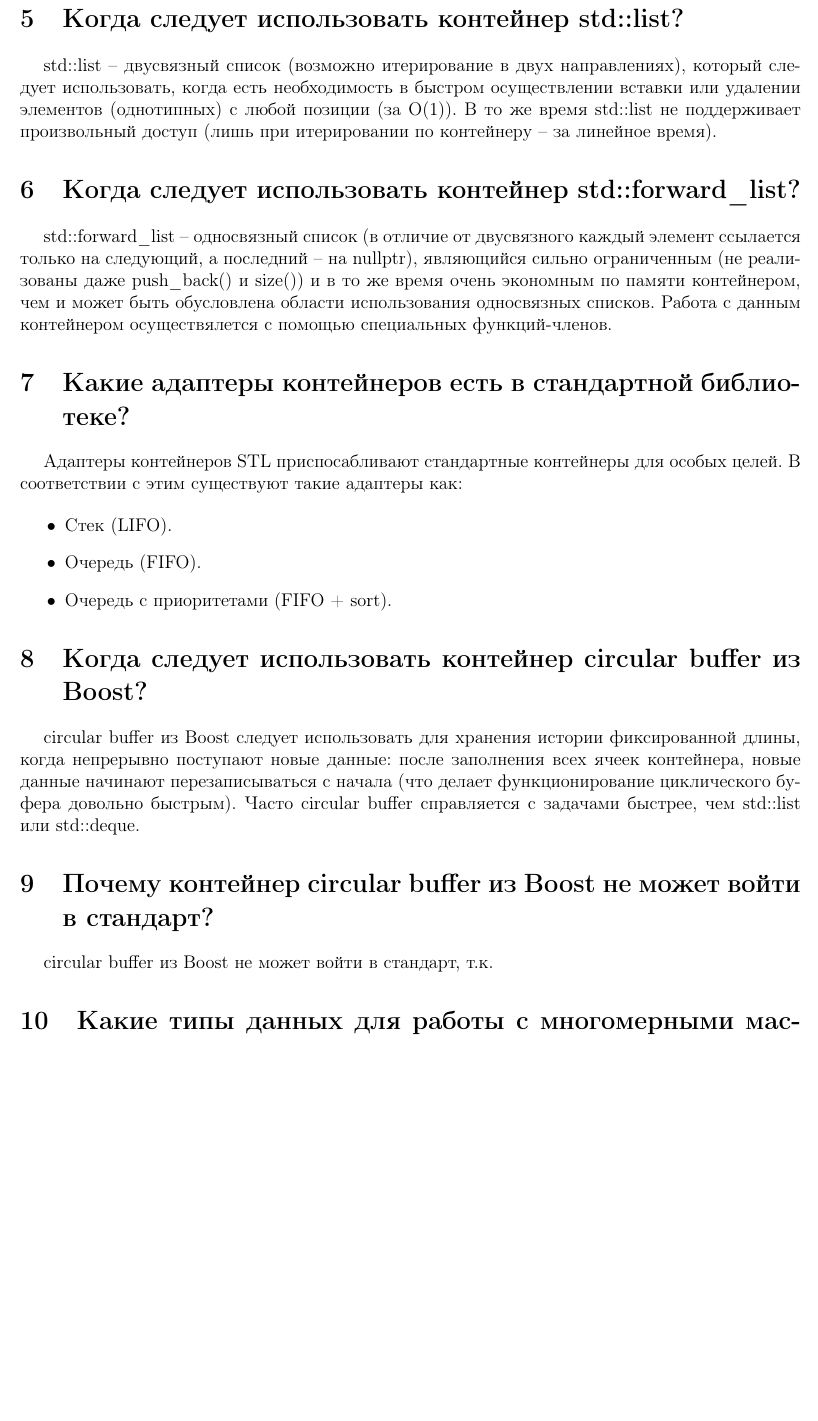
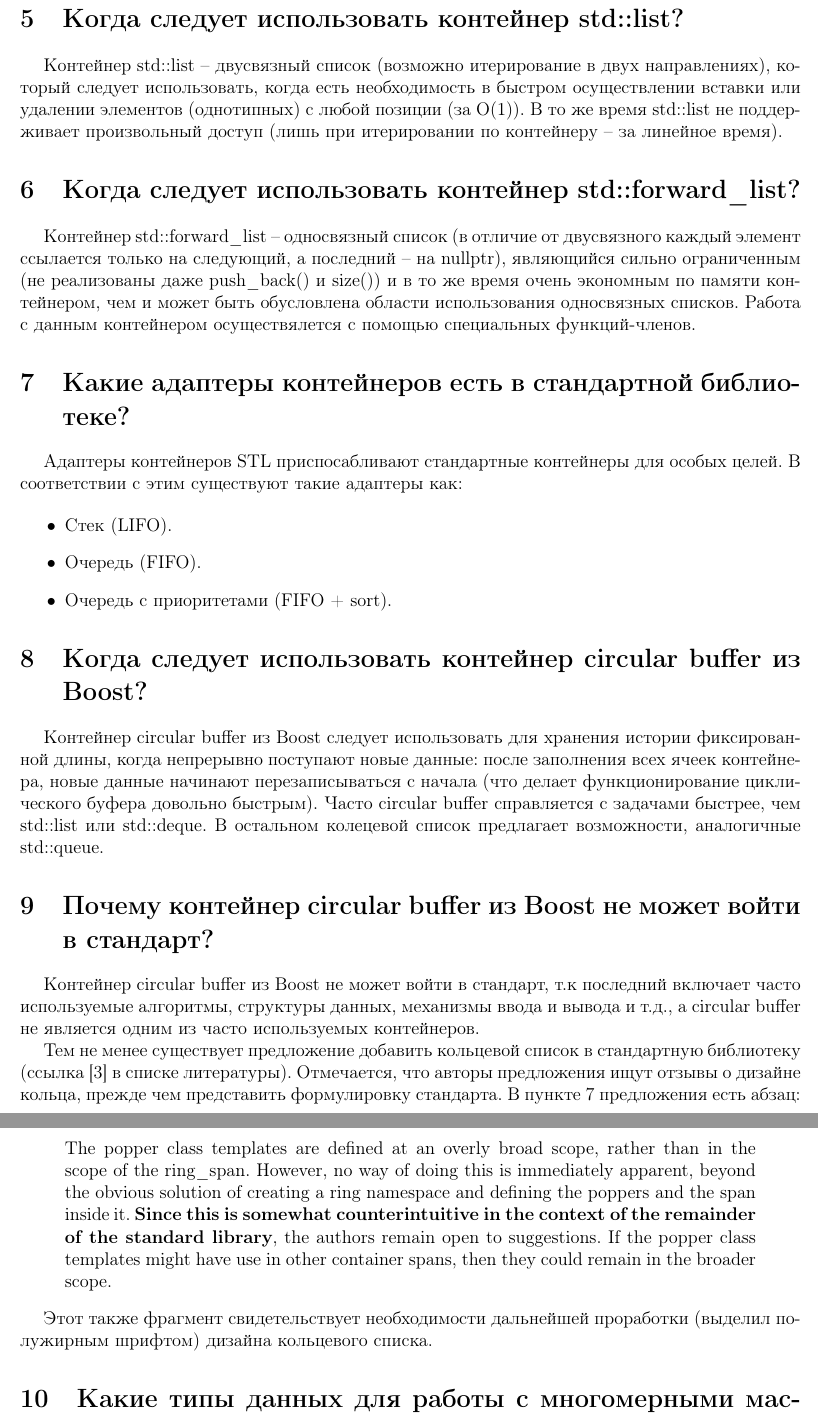
Before and after one commit to KashpurovichYuri/Containers_cpp-Task14, a LaTeX document (CQ14/CQ14.tex): part of page 2 of 4 before the commit and two parts of pages 2 and 3 of 4 after it, the two joined at a grey line, cut so that both start at the same text, the shorter picture padded with empty space. Compiled offline with pdfLaTeX.

Commit message:
Changed answer on control question 9.

```diff
--- a/CQ14/CQ14.tex
+++ b/CQ14/CQ14.tex
@@ -33,12 +33,15 @@
 
 \setlength{\parindent}{3ex}
 
+%Quatation
+\usepackage{csquotes}
+
 % Literature
 \addto\captionsrussian{\def\refname{Литература.}}
 
 %Header
 \title{
-	\center{\textbf{Контрольные вопросы. Задание 13.}}
+	\center{\textbf{Контрольные вопросы. Задание 14.}}
 	}
 
 
@@ -66,11 +69,11 @@
 
 \section{Когда следует использовать контейнер std::list?}
 
-	std::list -- двусвязный список (возможно итерирование в двух направлениях), который следует использовать, когда есть необходимость в быстром осуществлении вставки или удалении элементов (однотипных) с любой позиции (за О(1)). В то же время std::list не поддерживает произвольный доступ (лишь при итерировании по контейнеру -- за линейное время).
+	Контейнер std::list -- двусвязный список (возможно итерирование в двух направлениях), который следует использовать, когда есть необходимость в быстром осуществлении вставки или удалении элементов (однотипных) с любой позиции (за О(1)). В то же время std::list не поддерживает произвольный доступ (лишь при итерировании по контейнеру -- за линейное время).
 
 \section{Когда следует использовать контейнер std::forward\_list?}
 
-	std::forward\_list -- односвязный список (в отличие от двусвязного каждый элемент ссылается только на следующий, а последний -- на nullptr), являющийся сильно ограниченным (не реализованы даже push\_back() и size()) и в то же время очень экономным по памяти контейнером, чем и может быть обусловлена области использования односвязных списков. Работа с данным контейнером осуществялется с помощью специальных функций-членов.
+	Контейнер std::forward\_list -- односвязный список (в отличие от двусвязного каждый элемент ссылается только на следующий, а последний -- на nullptr), являющийся сильно ограниченным (не реализованы даже push\_back() и size()) и в то же время очень экономным по памяти контейнером, чем и может быть обусловлена области использования односвязных списков. Работа с данным контейнером осуществялется с помощью специальных функций-членов.
 
 \section{Какие адаптеры контейнеров есть в стандартной библиотеке?}
 
@@ -88,11 +91,18 @@
 
 \section{Когда следует использовать контейнер circular buffer из Boost?}
 
-	circular buffer из Boost следует использовать для хранения истории фиксированной длины, когда непрерывно поступают новые данные: после заполнения всех ячеек контейнера, новые данные начинают перезаписываться с начала (что делает функционирование циклического буфера довольно быстрым). Часто circular buffer справляется с задачами быстрее, чем std::list или std::deque.
+	Контейнер circular buffer из Boost следует использовать для хранения истории фиксированной длины, когда непрерывно поступают новые данные: после заполнения всех ячеек контейнера, новые данные начинают перезаписываться с начала (что делает функционирование циклического буфера довольно быстрым). Часто circular buffer справляется с задачами быстрее, чем std::list или std::deque. В остальном колецевой список предлагает возможности, аналогичные std::queue.
 
 \section{Почему контейнер circular buffer из Boost не может войти в стандарт?}
 
-	circular buffer из Boost не может войти в стандарт, т.к.
+	Контейнер circular buffer из Boost не может войти в стандарт, т.к последний включает часто используемые алгоритмы, структуры данных, механизмы ввода и вывода и т.д., а circular buffer не является одним из часто используемых контейнеров.
+
+	Тем не менее существует предложение добавить кольцевой список в стандартную библиотеку (ссылка [3] в списке литературы). Отмечается, что авторы предложения ищут отзывы о дизайне кольца, прежде чем представить формулировку стандарта. В пункте 7 предложения есть абзац:
+	\begin{displayquote}
+		The popper class templates are defined at an overly broad scope, rather than in the scope of the ring\_span.  However, no way of doing this is immediately apparent, beyond the obvious solution of creating a ring namespace and defining the poppers and the span inside it.  \textbf{Since this is somewhat counterintuitive in the context of the remainder of the standard library}, the authors remain open to suggestions.  If the popper class templates might have use in other container spans, then they could remain in the broader scope.
+	 \end{displayquote}
+
+	Этот также фрагмент свидетельствует необходимости дальнейшей проработки (выделил полужирным шрифтом) дизайна кольцевого списка.
 
 \section{Какие типы данных для работы с многомерными массивами вы можете назвать?}
 
```
Also changed, not shown: CQ14/CQ14.pdf, CQ14/CQ14.tex (10 more changed lines).
